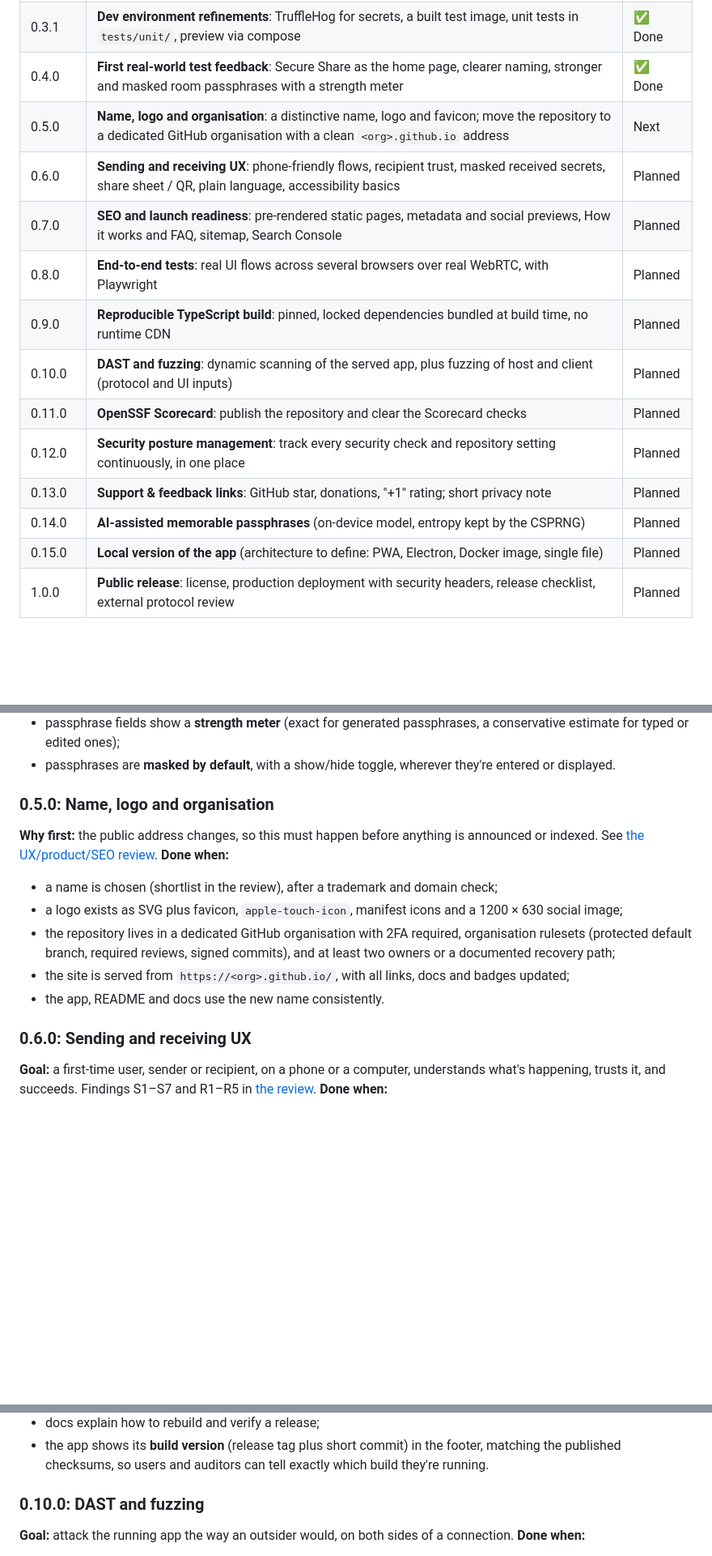
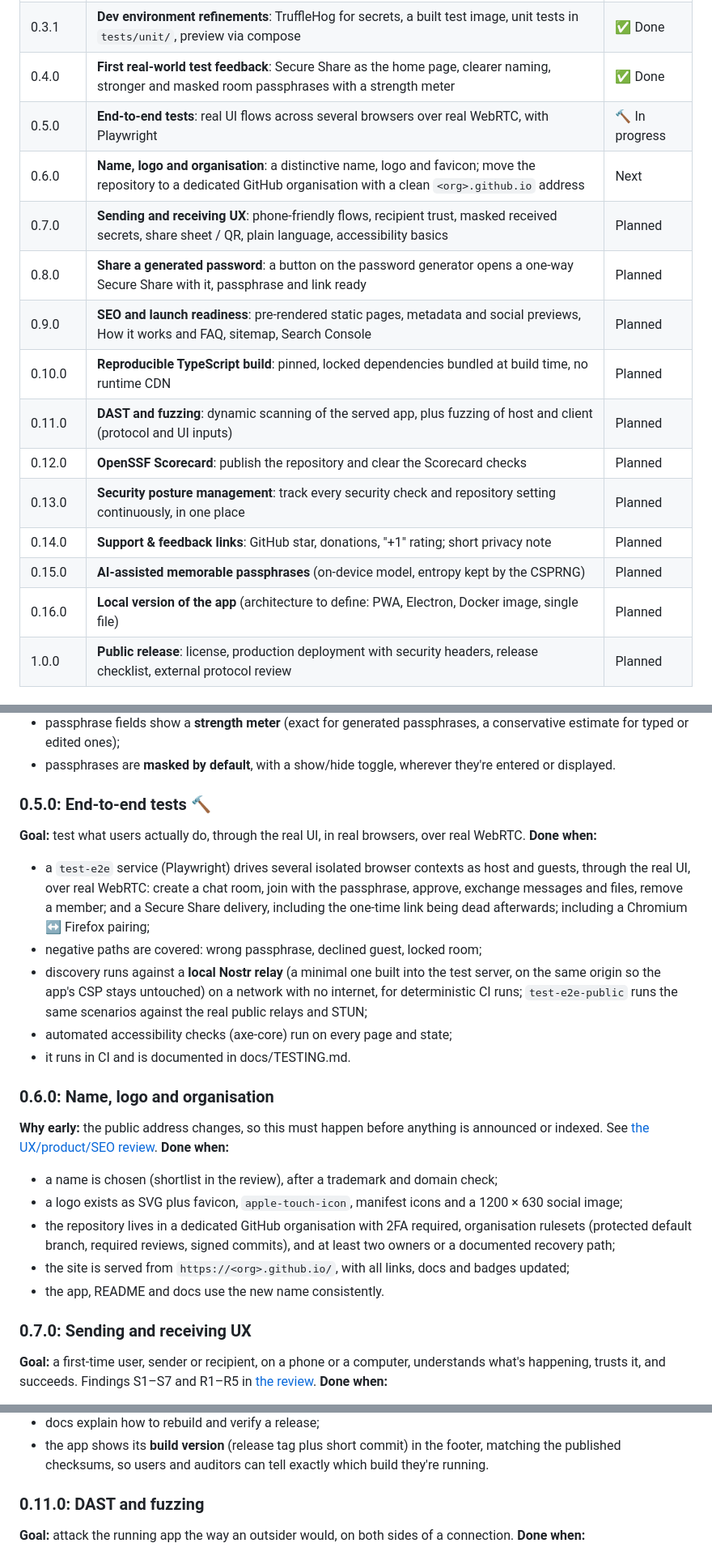
Before and after one commit to common-sec/secure-share, a Markdown page: docs/ROADMAP.md, 3 parts joined by grey strips. Shown at 81% size. Rendered like a GitHub page; blank space fills up the shorter version.

```diff
--- a/docs/ROADMAP.md
+++ b/docs/ROADMAP.md
@@ -33,17 +33,18 @@ here once chosen.
 | 0.3.0 | **Sandboxed development environment**: all dev, tests and scans in pinned, hardened containers; npm/pip/Dependabot supply-chain rules | ✅ Done |
 | 0.3.1 | **Dev environment refinements**: TruffleHog for secrets, a built test image, unit tests in `tests/unit/`, preview via compose | ✅ Done |
 | 0.4.0 | **First real-world test feedback**: Secure Share as the home page, clearer naming, stronger and masked room passphrases with a strength meter | ✅ Done |
-| 0.5.0 | **Name, logo and organisation**: a distinctive name, logo and favicon; move the repository to a dedicated GitHub organisation with a clean `<org>.github.io` address | Next |
-| 0.6.0 | **Sending and receiving UX**: phone-friendly flows, recipient trust, masked received secrets, share sheet / QR, plain language, accessibility basics | Planned |
-| 0.7.0 | **SEO and launch readiness**: pre-rendered static pages, metadata and social previews, How it works and FAQ, sitemap, Search Console | Planned |
-| 0.8.0 | **End-to-end tests**: real UI flows across several browsers over real WebRTC, with Playwright | Planned |
-| 0.9.0 | **Reproducible TypeScript build**: pinned, locked dependencies bundled at build time, no runtime CDN | Planned |
-| 0.10.0 | **DAST and fuzzing**: dynamic scanning of the served app, plus fuzzing of host and client (protocol and UI inputs) | Planned |
-| 0.11.0 | **OpenSSF Scorecard**: publish the repository and clear the Scorecard checks | Planned |
-| 0.12.0 | **Security posture management**: track every security check and repository setting continuously, in one place | Planned |
-| 0.13.0 | **Support & feedback links**: GitHub star, donations, "+1" rating; short privacy note | Planned |
-| 0.14.0 | **AI-assisted memorable passphrases** (on-device model, entropy kept by the CSPRNG) | Planned |
-| 0.15.0 | **Local version of the app** (architecture to define: PWA, Electron, Docker image, single file) | Planned |
+| 0.5.0 | **End-to-end tests**: real UI flows across several browsers over real WebRTC, with Playwright | 🔨 In progress |
+| 0.6.0 | **Name, logo and organisation**: a distinctive name, logo and favicon; move the repository to a dedicated GitHub organisation with a clean `<org>.github.io` address | Next |
+| 0.7.0 | **Sending and receiving UX**: phone-friendly flows, recipient trust, masked received secrets, share sheet / QR, plain language, accessibility basics | Planned |
+| 0.8.0 | **Share a generated password**: a button on the password generator opens a one-way Secure Share with it, passphrase and link ready | Planned |
+| 0.9.0 | **SEO and launch readiness**: pre-rendered static pages, metadata and social previews, How it works and FAQ, sitemap, Search Console | Planned |
+| 0.10.0 | **Reproducible TypeScript build**: pinned, locked dependencies bundled at build time, no runtime CDN | Planned |
+| 0.11.0 | **DAST and fuzzing**: dynamic scanning of the served app, plus fuzzing of host and client (protocol and UI inputs) | Planned |
+| 0.12.0 | **OpenSSF Scorecard**: publish the repository and clear the Scorecard checks | Planned |
+| 0.13.0 | **Security posture management**: track every security check and repository setting continuously, in one place | Planned |
+| 0.14.0 | **Support & feedback links**: GitHub star, donations, "+1" rating; short privacy note | Planned |
+| 0.15.0 | **AI-assisted memorable passphrases** (on-device model, entropy kept by the CSPRNG) | Planned |
+| 0.16.0 | **Local version of the app** (architecture to define: PWA, Electron, Docker image, single file) | Planned |
 | 1.0.0 | **Public release**: license, production deployment with security headers, release checklist, external protocol review | Planned |
 
 ### 0.2.0: Tests run anywhere ✅
@@ -90,8 +91,22 @@ both Secure Chat and Secure Share working across NAT.
   estimate for typed or edited ones);
 - passphrases are **masked by default**, with a show/hide toggle, wherever they're entered or displayed.
 
-### 0.5.0: Name, logo and organisation
-**Why first:** the public address changes, so this must happen before anything is announced or
+### 0.5.0: End-to-end tests 🔨
+**Goal:** test what users actually do, through the real UI, in real browsers, over real WebRTC.
+**Done when:**
+- a `test-e2e` service (Playwright) drives several isolated browser contexts as host and guests,
+  through the real UI, over real WebRTC: create a chat room, join with the passphrase, approve,
+  exchange messages and files, remove a member; and a Secure Share delivery, including the
+  one-time link being dead afterwards; including a Chromium ↔ Firefox pairing;
+- negative paths are covered: wrong passphrase, declined guest, locked room;
+- discovery runs against a **local Nostr relay** (a minimal one built into the test server, on the
+  same origin so the app's CSP stays untouched) on a network with no internet, for deterministic
+  CI runs; `test-e2e-public` runs the same scenarios against the real public relays and STUN;
+- automated accessibility checks (axe-core) run on every page and state;
+- it runs in CI and is documented in docs/TESTING.md.
+
+### 0.6.0: Name, logo and organisation
+**Why early:** the public address changes, so this must happen before anything is announced or
 indexed. See [the UX/product/SEO review](reviews/2026-10-12-ux-product-seo.md#5-name-and-logo).
 **Done when:**
 - a name is chosen (shortlist in the review), after a trademark and domain check;
@@ -102,7 +117,7 @@ indexed. See [the UX/product/SEO review](reviews/2026-10-12-ux-product-seo.md#5-
 - the site is served from `https://<org>.github.io/`, with all links, docs and badges updated;
 - the app, README and docs use the new name consistently.
 
-### 0.6.0: Sending and receiving UX
+### 0.7.0: Sending and receiving UX
 **Goal:** a first-time user, sender or recipient, on a phone or a computer, understands what's
 happening, trusts it, and succeeds. Findings S1–S7 and R1–R5 in
 [the review](reviews/2026-10-12-ux-product-seo.md#2-ux-secure-share-the-main-flow).
@@ -165,7 +175,7 @@ how auditors check that the served files come from the reviewed source.
 - the app shows its **build version** (release tag plus short commit) in the footer, matching
   the published checksums, so users and auditors can tell exactly which build they're running.
 
-### 0.10.0: DAST and fuzzing
+### 0.11.0: DAST and fuzzing
 **Goal:** attack the running app the way an outsider would, on both sides of a connection.
 **Done when:**
 - **DAST:** a pinned OWASP ZAP container scans the served app (baseline, plus an active scan
```
Also changed, not shown: other parts of docs/ROADMAP.md (+16 -21 lines), docs/IDEAS.md (+20 -15 lines).
